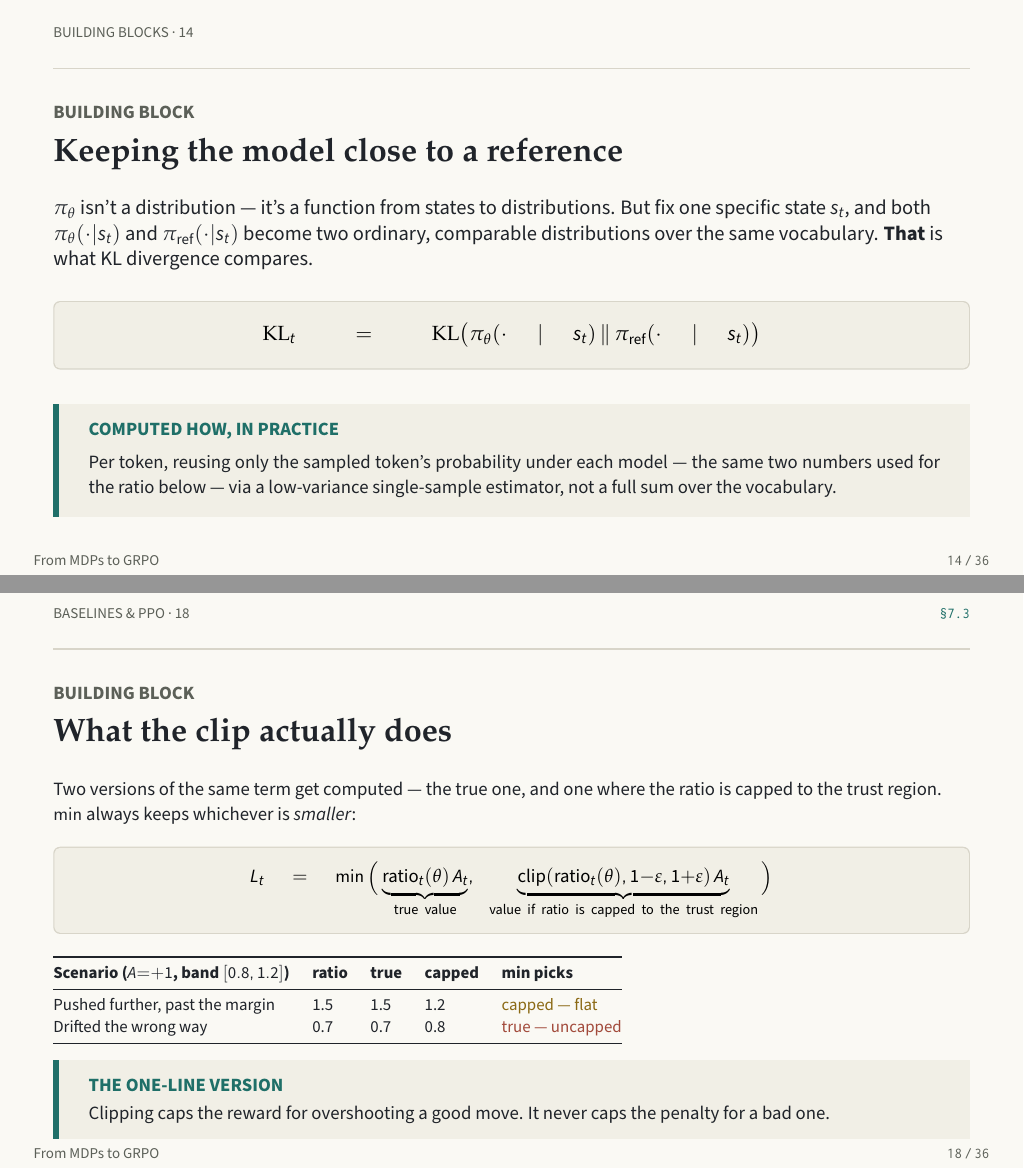
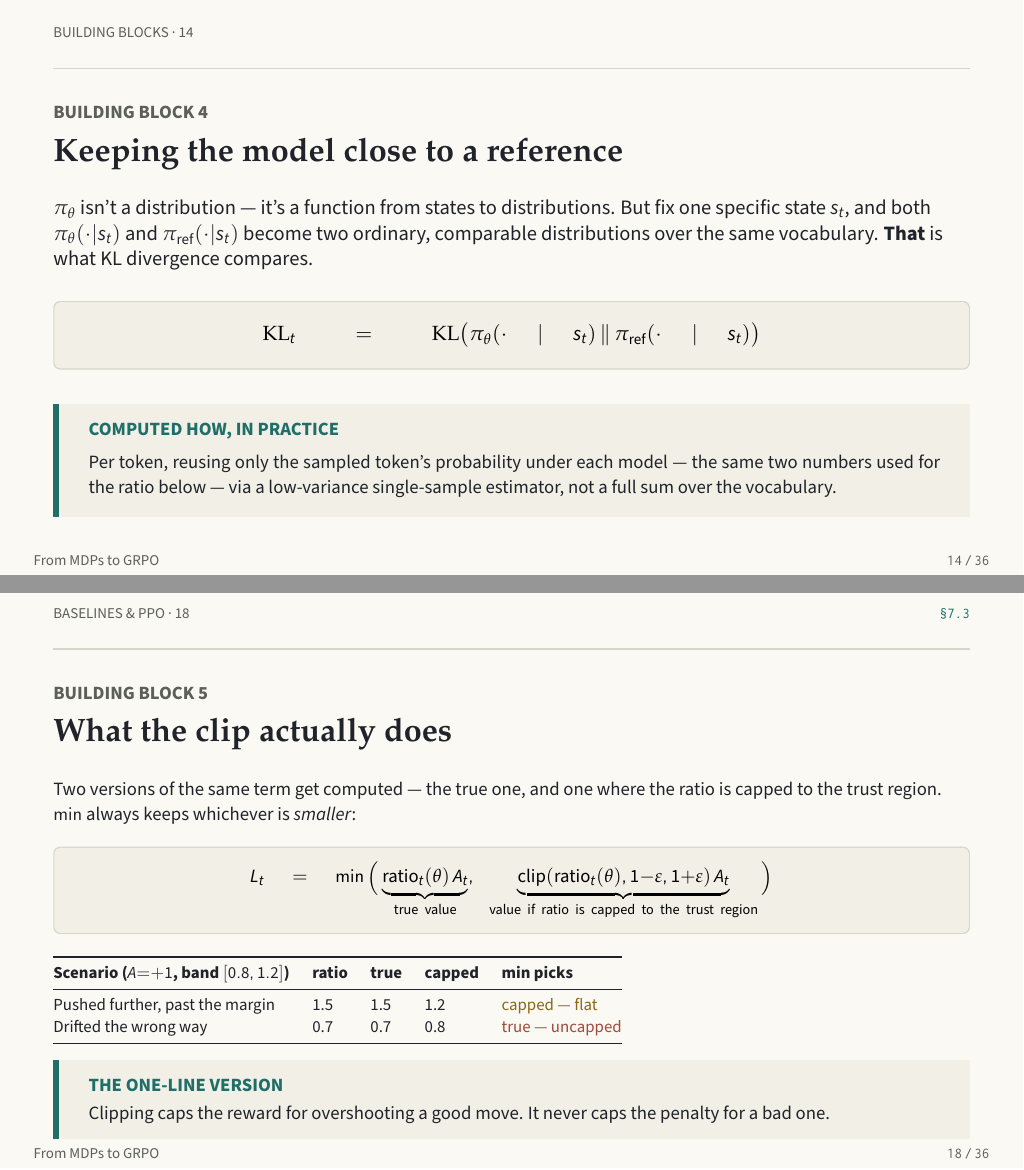
Before and after one commit to yonadavGit/DeepSeek-RL-Visualization, LaTeX slides (grpo-slides.tex): pages 14 and 18 of 36, joined at a grey line. Compiled offline with pdfLaTeX.

Commit message:
Number the building-block slides on-screen (1-5)
The deck's prose cross-references "block 3", "block 5", etc. but the
on-slide tag just said "BUILDING BLOCK" with no number, so a reader
had no way to find which slide was meant. Added the number to each
of the five cross-referenced building-block tags to match.

Co-Authored-By: Claude Sonnet 5 <noreply@anthropic.com>

```diff
--- a/grpo-slides.tex
+++ b/grpo-slides.tex
@@ -372,7 +372,7 @@ $A_k = R_k - \text{baseline}(s_k)$
 % ================= 13 : BLOCK 4 -- KL DIVERGENCE =================
 \begin{frame}
 \eyebrow{Building Blocks \textperiodcentered\ 14}{}
-\frametag{inkdim}{Building block}
+\frametag{inkdim}{Building block 4}
 \headline{Keeping the model close to a reference}
 {\normalsize\color{ink}$\pi_\theta$ isn't a distribution --- it's a function from states to distributions. But fix one specific state $s_t$, and both $\pi_\theta(\cdot|s_t)$ and $\pi_{\text{ref}}(\cdot|s_t)$ become two ordinary, comparable distributions over the same vocabulary. \textbf{That} is what KL divergence compares.}
 \par\vspace{8pt}
@@ -439,7 +439,7 @@ $= \dfrac{\pi_\theta(a_t|s_t)}{\pi_{\text{old}}(a_t|s_t)}\cdot\nabla_\theta\log\
 % ================= 17 : BLOCK 5 -- WHAT THE CLIP DOES =================
 \begin{frame}
 \eyebrow{Baselines \& PPO \textperiodcentered\ 18}{\S7.3}
-\frametag{inkdim}{Building block}
+\frametag{inkdim}{Building block 5}
 \headline{What the clip actually does}
 {\small\color{ink}Two versions of the same term get computed --- the true one, and one where the ratio is capped to the trust region. $\min$ always keeps whichever is \textit{smaller}:}
 \par\vspace{3pt}
```
Also changed, not shown: grpo-slides.pdf, grpo-slides.tex (6 more changed lines).
